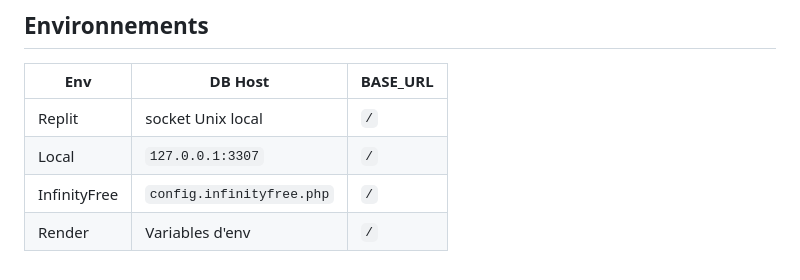
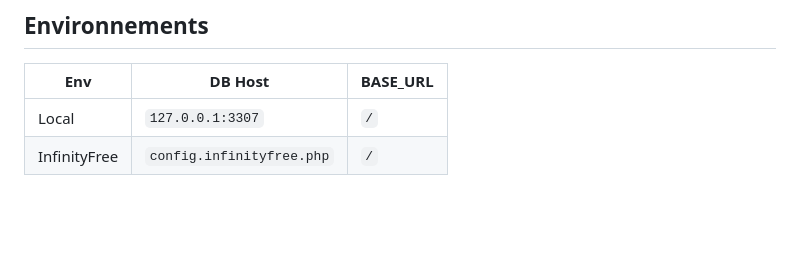
Before and after one commit to LonewolfGan/X_FILES, a Markdown page: README.md, the part around the change. GitHub-like rendering; blank space fills up the shorter version.

```diff
--- a/README.md
+++ b/README.md
@@ -77,7 +77,5 @@ Le projet démarre automatiquement via le bouton **Run**. Le script `start.sh` :
 
 | Env         | DB Host              | BASE_URL   |
 |-------------|----------------------|------------|
-| Replit      | socket Unix local    | `/`        |
 | Local       | `127.0.0.1:3307`     | `/`        |
 | InfinityFree| `config.infinityfree.php` | `/`   |
-| Render      | Variables d'env      | `/`        |
```
